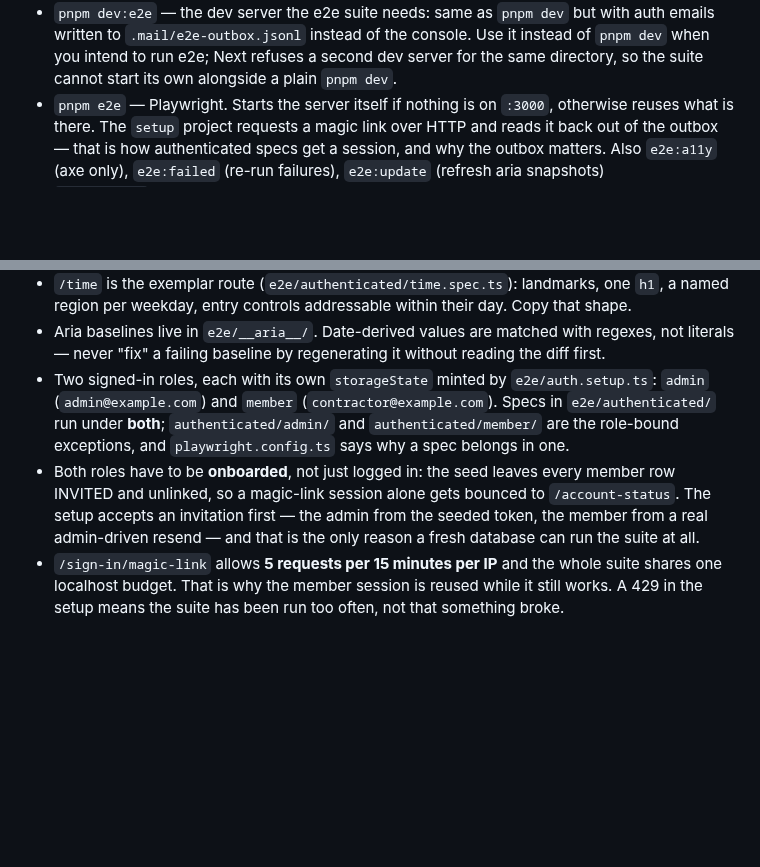
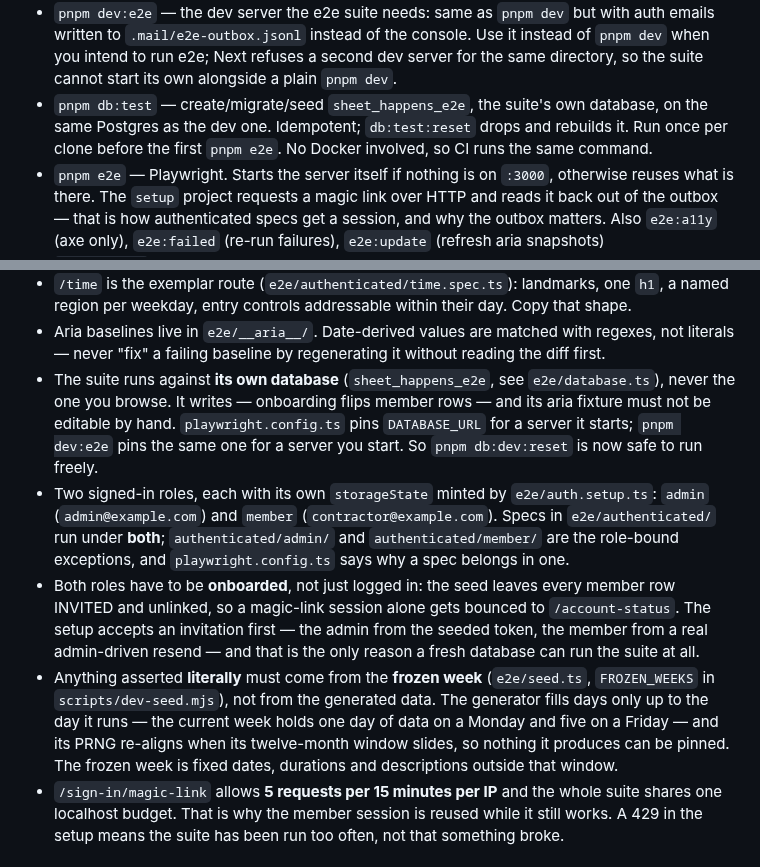
Before and after one commit to rolloutit/sheet-happens, a Markdown page: CLAUDE.md, 2 parts joined by grey strips. Rendered like a GitHub page; blank space fills up the shorter version.

Commit message:
docs: note the e2e database and where literal assertions may come from

```diff
--- a/CLAUDE.md
+++ b/CLAUDE.md
@@ -25,6 +25,9 @@ pnpm only — `packageManager: pnpm@11.5.3`, Node `24.14.0` (`.nvmrc`). Never np
   written to `.mail/e2e-outbox.jsonl` instead of the console. Use it instead of `pnpm dev` when you
   intend to run e2e; Next refuses a second dev server for the same directory, so the suite cannot
   start its own alongside a plain `pnpm dev`.
+- `pnpm db:test` — create/migrate/seed `sheet_happens_e2e`, the suite's own database, on the same
+  Postgres as the dev one. Idempotent; `db:test:reset` drops and rebuilds it. Run once per clone
+  before the first `pnpm e2e`. No Docker involved, so CI runs the same command.
 - `pnpm e2e` — Playwright. Starts the server itself if nothing is on `:3000`, otherwise reuses what
   is there. The `setup` project requests a magic link over HTTP and reads it back out of the outbox
   — that is how authenticated specs get a session, and why the outbox matters. Also `e2e:a11y`
@@ -103,6 +106,10 @@ unique accessible name, a change can be read back as text instead of eyeballed.
   region per weekday, entry controls addressable within their day. Copy that shape.
 - Aria baselines live in `e2e/__aria__/`. Date-derived values are matched with regexes, not
   literals — never "fix" a failing baseline by regenerating it without reading the diff first.
+- The suite runs against **its own database** (`sheet_happens_e2e`, see `e2e/database.ts`), never
+  the one you browse. It writes — onboarding flips member rows — and its aria fixture must not be
+  editable by hand. `playwright.config.ts` pins `DATABASE_URL` for a server it starts; `pnpm dev:e2e`
+  pins the same one for a server you start. So `pnpm db:dev:reset` is now safe to run freely.
 - Two signed-in roles, each with its own `storageState` minted by `e2e/auth.setup.ts`: `admin`
   (`admin@example.com`) and `member` (`contractor@example.com`). Specs in `e2e/authenticated/` run
   under **both**; `authenticated/admin/` and `authenticated/member/` are the role-bound exceptions,
@@ -111,6 +118,11 @@ unique accessible name, a change can be read back as text instead of eyeballed.
   and unlinked, so a magic-link session alone gets bounced to `/account-status`. The setup accepts
   an invitation first — the admin from the seeded token, the member from a real admin-driven resend
   — and that is the only reason a fresh database can run the suite at all.
+- Anything asserted **literally** must come from the **frozen week** (`e2e/seed.ts`,
+  `FROZEN_WEEKS` in `scripts/dev-seed.mjs`), not from the generated data. The generator fills days
+  only up to the day it runs — the current week holds one day of data on a Monday and five on a
+  Friday — and its PRNG re-aligns when its twelve-month window slides, so nothing it produces can be
+  pinned. The frozen week is fixed dates, durations and descriptions outside that window.
 - `/sign-in/magic-link` allows **5 requests per 15 minutes per IP** and the whole suite shares one
   localhost budget. That is why the member session is reused while it still works. A 429 in the
   setup means the suite has been run too often, not that something broke.
```
